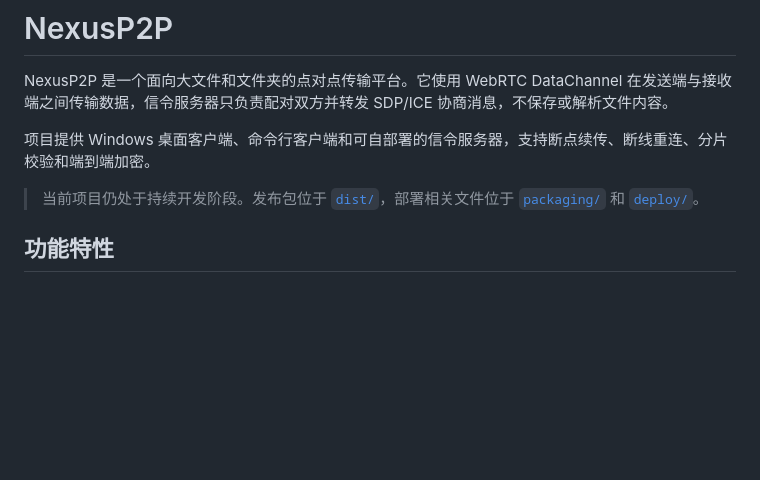
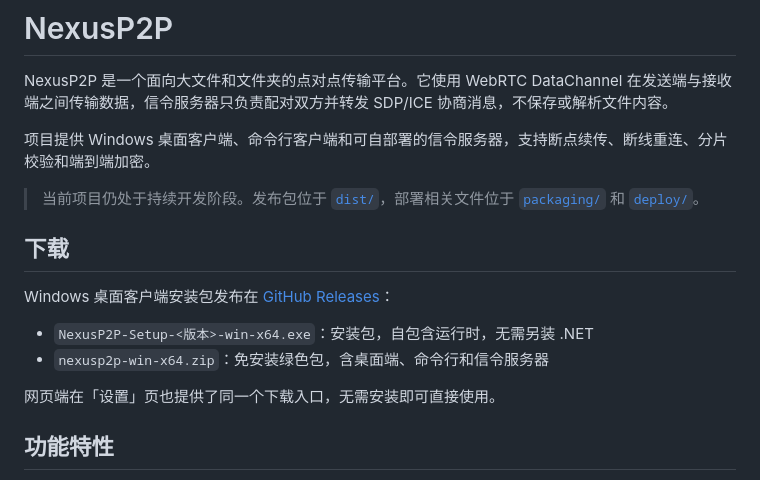
Before and after one commit to wenluwindy/NexusP2P, a Markdown page: README.md, the part around the change. Drawn GitHub-style; blank space fills up the shorter version.

Commit message:
docs: README 增加下载章节，指向 GitHub Releases

```diff
--- a/README.md
+++ b/README.md
@@ -5,6 +5,15 @@ NexusP2P 是一个面向大文件和文件夹的点对点传输平台。它使
 项目提供 Windows 桌面客户端、命令行客户端和可自部署的信令服务器，支持断点续传、断线重连、分片校验和端到端加密。
 
 > 当前项目仍处于持续开发阶段。发布包位于 [`dist/`](dist/)，部署相关文件位于 [`packaging/`](packaging/) 和 [`deploy/`](deploy/)。
+
+## 下载
+
+Windows 桌面客户端安装包发布在 [GitHub Releases](https://github.com/wenluwindy/NexusP2P/releases/latest)：
+
+- `NexusP2P-Setup-<版本>-win-x64.exe`：安装包，自包含运行时，无需另装 .NET
+- `nexusp2p-win-x64.zip`：免安装绿色包，含桌面端、命令行和信令服务器
+
+网页端在「设置」页也提供了同一个下载入口，无需安装即可直接使用。
 
 ## 功能特性
 
```
